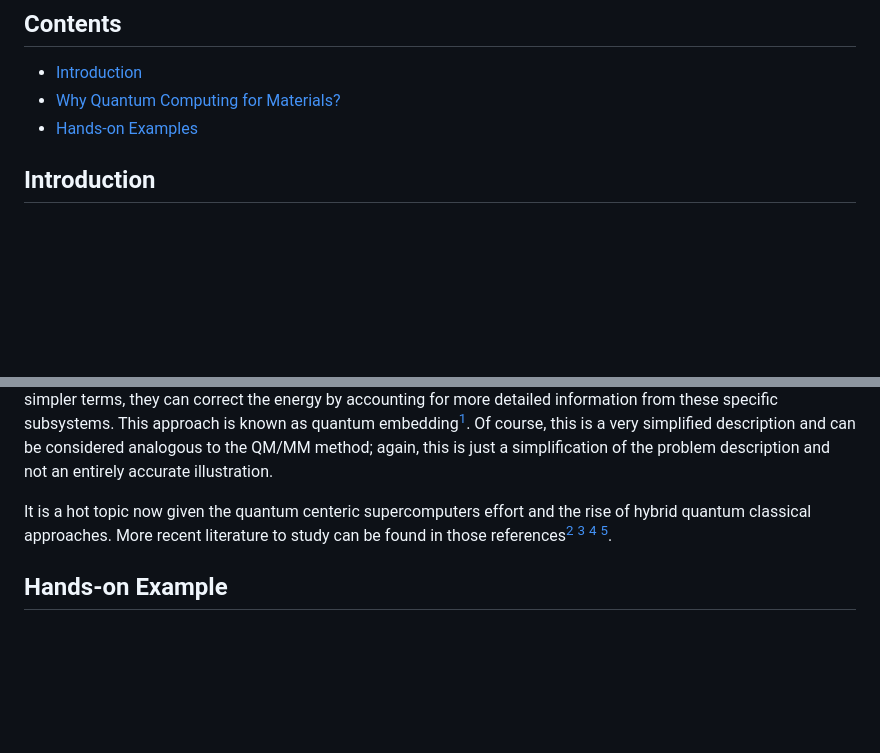
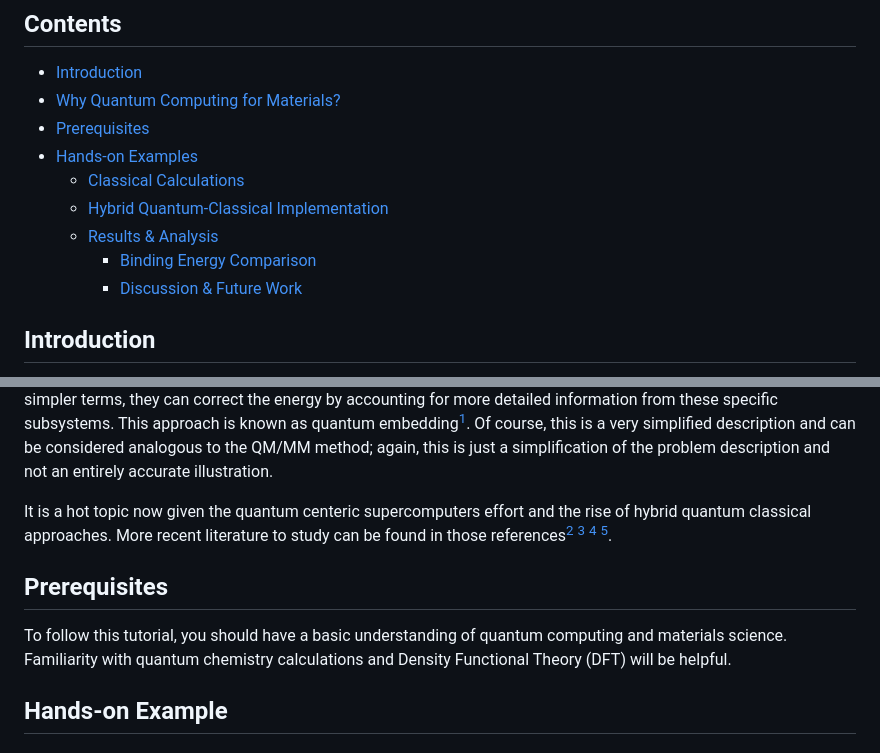
Before and after one commit to ZuhairVTT/qas2024, a Markdown page: content/matsci_on_qc/README.md, 2 parts joined by grey strips. GitHub-like rendering; blank space fills up the shorter version.

Commit message:
update the mat sci tutorial
update the mat sci tutorial

```diff
--- a/content/matsci_on_qc/README.md
+++ b/content/matsci_on_qc/README.md
@@ -11,7 +11,13 @@ summary: Introduction to simulating materials using quantum computers
 
 - [Introduction](#introduction)
 - [Why Quantum Computing for Materials?](#why-quantum-computing-for-materials)
+- [Prerequisites](#prerequisites)
 - [Hands-on Examples](#hands-on-examples)
+  - [Classical Calculations](#1-classical-calculations)
+  - [Hybrid Quantum-Classical Implementation](#2-hybrid-quantum-classical-calculation)
+  - [Results & Analysis](#3-calculations-results)
+    - [Binding Energy Comparison](#binding-energy-comparison)
+    - [Discussion & Future Work](#outlook-and-discussion)
 
 ## Introduction
 
@@ -22,6 +28,10 @@ Quantum chemistry calculations are among the most promising early applications o
 The simulation of large solid-state systems typically involves a significant number of atoms, which necessitates approximations in calculating the ground state energy. Methods like Density Functional Theory (DFT) are useful in this context. However, there are important parts of the system that can be described more accurately, especially when they involve interactions of particular interest to scientists. Quantum computing algorithms could be advantageous in focusing on such subsystems of the supercell and communicating the results to the DFT code. In simpler terms, they can correct the energy by accounting for more detailed information from these specific subsystems. This approach is known as quantum embedding[^1]. Of course, this is a very simplified description and can be considered analogous to the QM/MM method; again, this is just a simplification of the problem description and not an entirely accurate illustration.
 
 It is a hot topic now given the quantum centeric supercomputers effort and the rise of hybrid quantum classical approaches. More recent literature to study can be found in those references[^2] [^3] [^4] [^5].
+
+## Prerequisites
+
+To follow this tutorial, you should have a basic understanding of quantum computing and materials science. Familiarity with quantum chemistry calculations and Density Functional Theory (DFT) will be helpful.
 
 ## Hands-on Example
 
```
